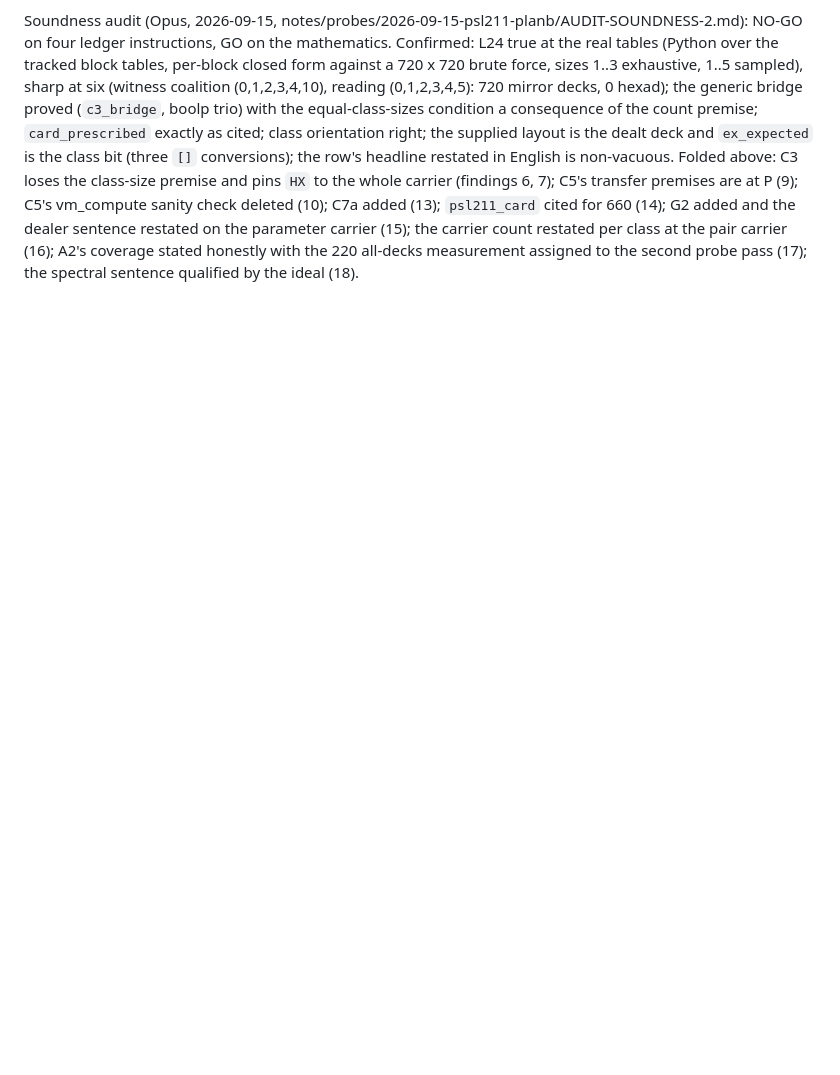
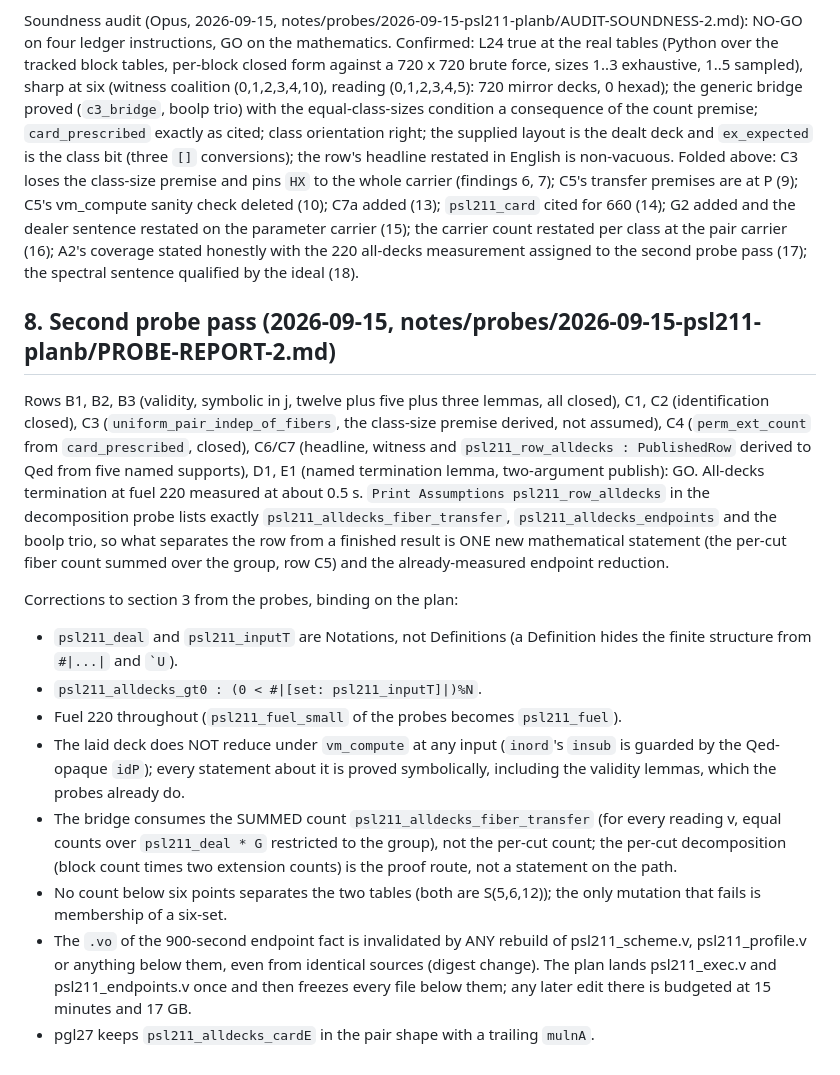
Before and after one commit to weng-chenghui/rocq-pgg-smc, a Markdown page: notes/2026-09-15-084541-psl211-plan-b-alldecks-design.md, the part around the change. Drawn GitHub-style; blank space fills up the shorter version.

Commit message:
docs(psl211): second probe pass folded into the Plan B design note

```diff
--- a/notes/2026-09-15-084541-psl211-plan-b-alldecks-design.md
+++ b/notes/2026-09-15-084541-psl211-plan-b-alldecks-design.md
@@ -225,3 +225,39 @@ vm_compute sanity check deleted (10); C7a added (13); `psl211_card` cited for 66
 the carrier count restated per class at the pair carrier (16); A2's coverage
 stated honestly with the 220 all-decks measurement assigned to the second probe
 pass (17); the spectral sentence qualified by the ideal (18).
+
+## 8. Second probe pass (2026-09-15, notes/probes/2026-09-15-psl211-planb/PROBE-REPORT-2.md)
+
+Rows B1, B2, B3 (validity, symbolic in j, twelve plus five plus three lemmas,
+all closed), C1, C2 (identification closed), C3 (`uniform_pair_indep_of_fibers`,
+the class-size premise derived, not assumed), C4 (`perm_ext_count` from
+`card_prescribed`, closed), C6/C7 (headline, witness and `psl211_row_alldecks :
+PublishedRow` derived to Qed from five named supports), D1, E1 (named
+termination lemma, two-argument publish): GO. All-decks termination at fuel 220
+measured at about 0.5 s. `Print Assumptions psl211_row_alldecks` in the
+decomposition probe lists exactly `psl211_alldecks_fiber_transfer`,
+`psl211_alldecks_endpoints` and the boolp trio, so what separates the row from a
+finished result is ONE new mathematical statement (the per-cut fiber count summed
+over the group, row C5) and the already-measured endpoint reduction.
+
+Corrections to section 3 from the probes, binding on the plan:
+- `psl211_deal` and `psl211_inputT` are Notations, not Definitions (a Definition
+  hides the finite structure from `#|...|` and `` `U ``).
+- `psl211_alldecks_gt0 : (0 < #|[set: psl211_inputT]|)%N`.
+- Fuel 220 throughout (`psl211_fuel_small` of the probes becomes `psl211_fuel`).
+- The laid deck does NOT reduce under `vm_compute` at any input (`inord`'s
+  `insub` is guarded by the Qed-opaque `idP`); every statement about it is
+  proved symbolically, including the validity lemmas, which the probes already
+  do.
+- The bridge consumes the SUMMED count `psl211_alldecks_fiber_transfer` (for
+  every reading v, equal counts over `psl211_deal * G` restricted to the group),
+  not the per-cut count; the per-cut decomposition (block count times two
+  extension counts) is the proof route, not a statement on the path.
+- No count below six points separates the two tables (both are S(5,6,12)); the
+  only mutation that fails is membership of a six-set.
+- The `.vo` of the 900-second endpoint fact is invalidated by ANY rebuild of
+  psl211_scheme.v, psl211_profile.v or anything below them, even from identical
+  sources (digest change). The plan lands psl211_exec.v and psl211_endpoints.v
+  once and then freezes every file below them; any later edit there is budgeted
+  at 15 minutes and 17 GB.
+- pgl27 keeps `psl211_alldecks_cardE` in the pair shape with a trailing `mulnA`.
```
